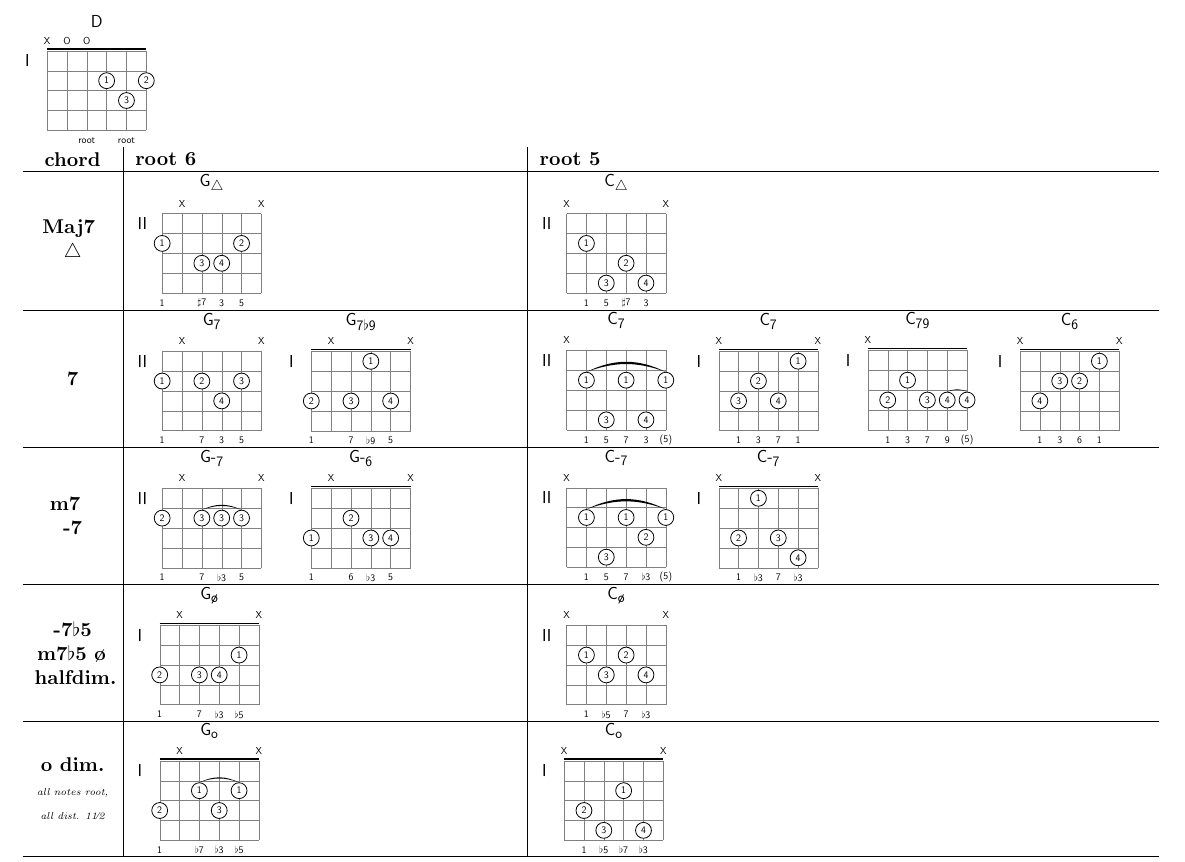
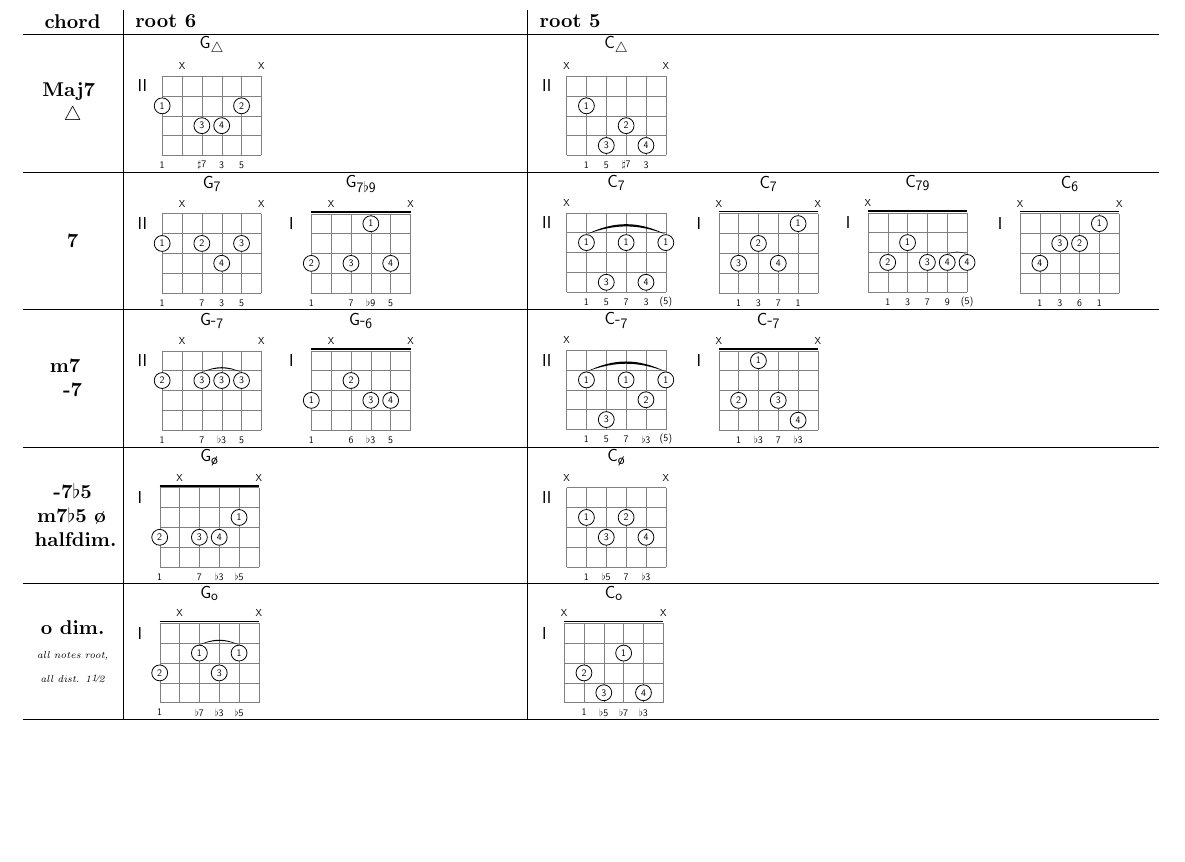
Before and after one commit to ronligt/LaTeX-Akkoord, a LaTeX document (akkoord.tex): part of the page, cut at the place of the change, the shorter picture padded with empty space. Compiled offline with pdfLaTeX.

Commit message:
cleaning up

```diff
--- a/akkoord.tex
+++ b/akkoord.tex
@@ -9,8 +9,6 @@
 \usepackage{xfrac}
 
 \begin{document}
-\akkoord{x,o/-,o/{root},2/1/-,3/3/{root},2/2/-}{D}
-
 \begin{tabu}{ X[1,c,m] | X[5,l,m] | X[8,l,m] }
   \textbf{chord} & \textbf{root 6} & \textbf{root 5} \\ \hline
   \textbf{Maj7 \newline $\triangle$} &
```
Also changed, not shown: akkoord.pdf.
